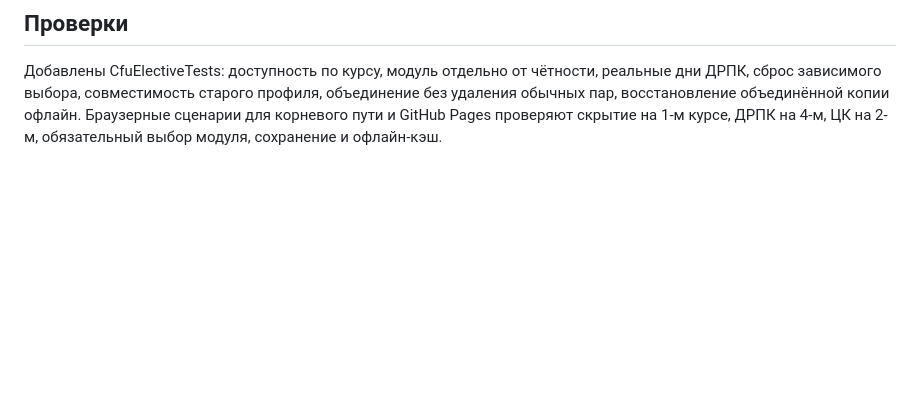
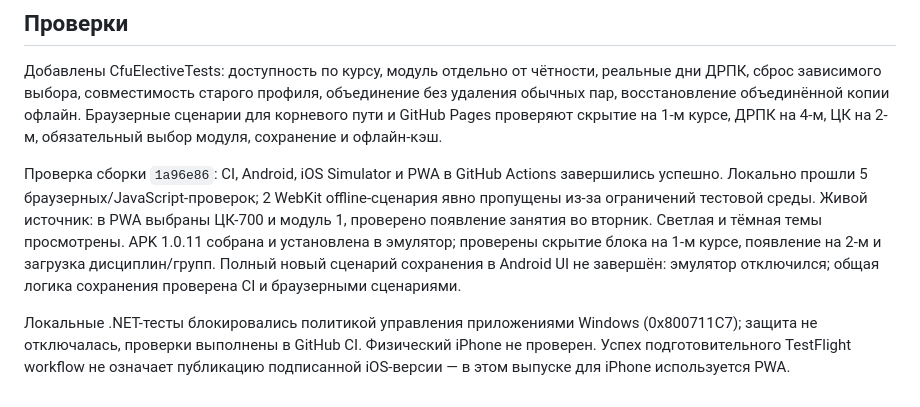
Before and after one commit to l0naroff313/cfu-schedule-app, a Markdown page: docs/electives.md, the part around the change. GitHub-like rendering; blank space fills up the shorter version.

```diff
--- a/docs/electives.md
+++ b/docs/electives.md
@@ -46,3 +46,17 @@ https://cfuv.ru/wp-json/cfu/v1/sched/elektiv.
 объединение без удаления обычных пар, восстановление объединённой копии офлайн.
 Браузерные сценарии для корневого пути и GitHub Pages проверяют скрытие на 1-м
 курсе, ДРПК на 4-м, ЦК на 2-м, обязательный выбор модуля, сохранение и офлайн-кэш.
+
+Проверка сборки `1a96e86`: CI, Android, iOS Simulator и PWA в GitHub Actions
+завершились успешно. Локально прошли 5 браузерных/JavaScript-проверок; 2 WebKit
+offline-сценария явно пропущены из-за ограничений тестовой среды. Живой источник:
+в PWA выбраны ЦК-700 и модуль 1, проверено появление занятия во вторник.
+Светлая и тёмная темы просмотрены. APK 1.0.11 собрана и установлена в эмулятор;
+проверены скрытие блока на 1-м курсе, появление на 2-м и загрузка дисциплин/групп.
+Полный новый сценарий сохранения в Android UI не завершён: эмулятор отключился;
+общая логика сохранения проверена CI и браузерными сценариями.
+
+Локальные .NET-тесты блокировались политикой управления приложениями Windows
+(0x800711C7); защита не отключалась, проверки выполнены в GitHub CI.
+Физический iPhone не проверен. Успех подготовительного TestFlight workflow
+не означает публикацию подписанной iOS-версии — в этом выпуске для iPhone используется PWA.
```
Also changed, not shown: README.md (+6 -4 lines).
